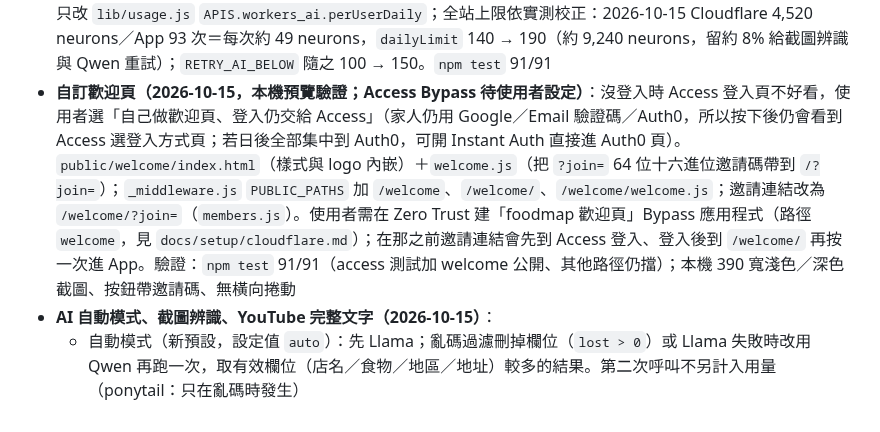
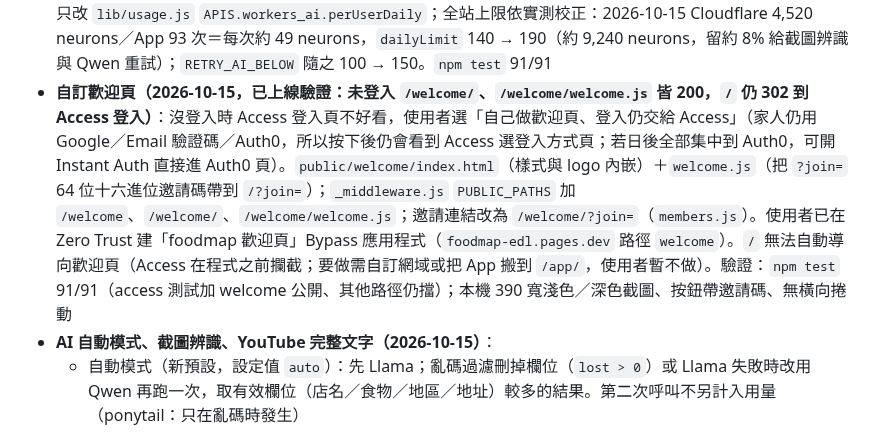
Before and after one commit to ShowXD/foodmap, a Markdown page: docs/PROJECT_STATUS.md, the part around the change. Rendered like a GitHub page.

Commit message:
docs(狀態): 記錄歡迎頁上線驗證

```diff
--- a/docs/PROJECT_STATUS.md
+++ b/docs/PROJECT_STATUS.md
@@ -204,7 +204,7 @@
   - 搜尋改在前端（使用者決定「今天吃什麼」永遠從整個清單抽，要縮小範圍用標籤）：`/api/places` 一律回傳整個清單（移除 `q` 參數與 LIKE 查詢）；`app.js` `matchesSearch` 比對店名、食物、地區、地址、標籤、備註、貼文文字，只影響清單與地圖；「今天吃什麼」與標籤選單用整個清單。打字不再發請求。本機驗證：搜尋「牛肉」清單剩 1 家、吃什麼仍從 6 家抽
 - **重複店家偵測與合併（2026-10-15，本機驗證）**：Place ID 可永久保存（Google 條款），用它判斷同一清單裡的同一家店。`/api/places` GET 每筆附 `duplicates`（同清單同 `google_place_id` 的其他 id）；篩選多「重複」，卡片顯示「🔁 清單裡還有 N 筆是同一家店」與「🔗 合併重複」。`POST /api/merge-places {place_id}`（清單成員可用）：保留最早建立的一筆；店名／食物／地區／地址／標籤空白者用其他筆補；其他筆影片連結寫入備註「也出現在：…」，貼文文字以 `---` 接到 caption；每人吃過合併（評分缺則補、心得相異則接起來）、星號、縮圖（保留那筆無圖時沿用）一起搬；全部在一個 D1 batch（交易）中，刪除其他筆。`test/d1.mjs` 加上 `batch`。API 用量評估：地點搜尋每月約 500 次（免費 5,000）、座標更新每天數次，暫不需改用「只回 ID」的免費搜尋（會失去店名比對、降低自動定位準確度）
 - **AI 擷取每人每日上限 30 → 60 次（2026-10-15）**：使用者反映 30 次太少、Cloudflare 後台 neurons 還剩很多。只改 `lib/usage.js` `APIS.workers_ai.perUserDaily`；全站上限依實測校正：2026-10-15 Cloudflare 4,520 neurons／App 93 次＝每次約 49 neurons，`dailyLimit` 140 → 190（約 9,240 neurons，留約 8% 給截圖辨識與 Qwen 重試）；`RETRY_AI_BELOW` 隨之 100 → 150。`npm test` 91/91
-- **自訂歡迎頁（2026-10-15，本機預覽驗證；Access Bypass 待使用者設定）**：沒登入時 Access 登入頁不好看，使用者選「自己做歡迎頁、登入仍交給 Access」（家人仍用 Google／Email 驗證碼／Auth0，所以按下後仍會看到 Access 選登入方式頁；若日後全部集中到 Auth0，可開 Instant Auth 直接進 Auth0 頁）。`public/welcome/index.html`（樣式與 logo 內嵌）＋`welcome.js`（把 `?join=` 64 位十六進位邀請碼帶到 `/?join=`）；`_middleware.js` `PUBLIC_PATHS` 加 `/welcome`、`/welcome/`、`/welcome/welcome.js`；邀請連結改為 `/welcome/?join=`（`members.js`）。使用者需在 Zero Trust 建「foodmap 歡迎頁」Bypass 應用程式（路徑 `welcome`，見 `docs/setup/cloudflare.md`）；在那之前邀請連結會先到 Access 登入、登入後到 `/welcome/` 再按一次進 App。驗證：`npm test` 91/91（access 測試加 welcome 公開、其他路徑仍擋）；本機 390 寬淺色／深色截圖、按鈕帶邀請碼、無橫向捲動
+- **自訂歡迎頁（2026-10-15，已上線驗證：未登入 `/welcome/`、`/welcome/welcome.js` 皆 200，`/` 仍 302 到 Access 登入）**：沒登入時 Access 登入頁不好看，使用者選「自己做歡迎頁、登入仍交給 Access」（家人仍用 Google／Email 驗證碼／Auth0，所以按下後仍會看到 Access 選登入方式頁；若日後全部集中到 Auth0，可開 Instant Auth 直接進 Auth0 頁）。`public/welcome/index.html`（樣式與 logo 內嵌）＋`welcome.js`（把 `?join=` 64 位十六進位邀請碼帶到 `/?join=`）；`_middleware.js` `PUBLIC_PATHS` 加 `/welcome`、`/welcome/`、`/welcome/welcome.js`；邀請連結改為 `/welcome/?join=`（`members.js`）。使用者已在 Zero Trust 建「foodmap 歡迎頁」Bypass 應用程式（`foodmap-edl.pages.dev` 路徑 `welcome`）。`/` 無法自動導向歡迎頁（Access 在程式之前攔截；要做需自訂網域或把 App 搬到 `/app/`，使用者暫不做）。驗證：`npm test` 91/91（access 測試加 welcome 公開、其他路徑仍擋）；本機 390 寬淺色／深色截圖、按鈕帶邀請碼、無橫向捲動
 - **AI 自動模式、截圖辨識、YouTube 完整文字（2026-10-15）**：
   - 自動模式（新預設，設定值 `auto`）：先 Llama；亂碼過濾刪掉欄位（`lost > 0`）或 Llama 失敗時改用 Qwen 再跑一次，取有效欄位（店名／食物／地區／地址）較多的結果。第二次呼叫不另計入用量（ponytail：只在亂碼時發生）
   - 截圖辨識：新增頁「📷 用截圖 AI 辨識」→ 手機端縮到最長邊 1280 px JPEG → `POST /api/extract-image`（jpeg/png/webp、≤1.5 MB、算每人 AI 額度）→ `extractPlacesFromImage`（Gemma 4 26B，抄出圖上文字當 `caption` 並用它比對亂碼）。看圖模型比較：Gemma 4 文字與欄位全對；Llama 4 Scout 文字錯很多；Mistral Small 店名錯。實測（真實 AI）約 27 秒，店名／地址／貼文文字正確
```
